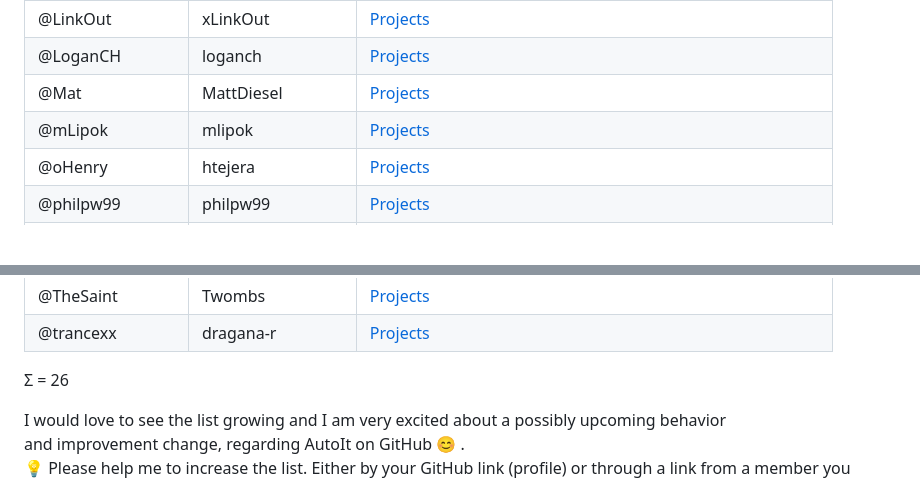
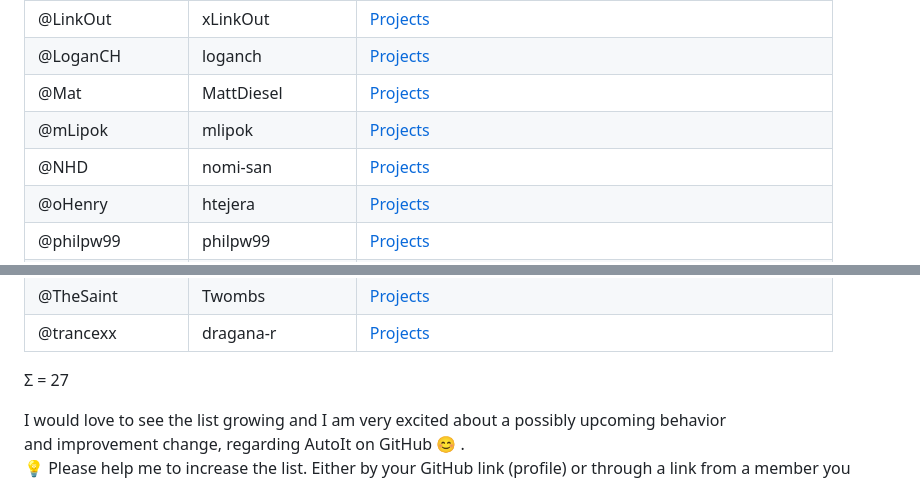
Before and after one commit to Sven-Seyfert/Au3Forums, a Markdown page: autoitscript-com/209411-collection-of-github-users-with-autoit-projects/README.md, 2 parts joined by grey strips. Drawn GitHub-style; blank space fills up the shorter version.

Commit message:
Added: GitHub user nomi-san to the collection list.

```diff
--- a/autoitscript-com/209411-collection-of-github-users-with-autoit-projects/README.md
+++ b/autoitscript-com/209411-collection-of-github-users-with-autoit-projects/README.md
@@ -36,6 +36,7 @@ I really hope that fits your feeling about it.
 | @LoganCH         | loganch           | [Projects](https://github.com/loganch/AutoIt-VSCode)                                             |
 | @Mat             | MattDiesel        | [Projects](https://github.com/MattDiesel?tab=repositories&q=&type=&language=autoit&sort=)        |
 | @mLipok          | mlipok            | [Projects](https://github.com/mlipok?tab=repositories&q=&type=&language=autoit&sort=)            |
+| @NHD             | nomi-san          | [Projects](https://github.com/nomi-san/true-autoit-multi-threading)                              |
 | @oHenry          | htejera           | [Projects](https://github.com/htejera?tab=repositories&q=&type=&language=autoit&sort=)           |
 | @philpw99        | philpw99          | [Projects](https://github.com/philpw99?tab=repositories&q=&type=&language=autoit&sort=)          |
 | @rcmaehl         | rcmaehl           | [Projects](https://github.com/rcmaehl?tab=repositories&q=&type=&language=autoit&sort=)           |
@@ -51,7 +52,7 @@ I really hope that fits your feeling about it.
 | @TheSaint        | Twombs            | [Projects](https://github.com/Twombs?tab=repositories&q=&type=&language=autoit&sort=)            |
 | @trancexx        | dragana-r         | [Projects](https://github.com/dragana-r?tab=repositories&q=&type=&language=autoit&sort=)         |
 
-Σ = 26
+Σ = 27
 
 I would love to see the list growing and I am very excited about a possibly upcoming behavior<br>
 and improvement change, regarding AutoIt on GitHub 😊 .<br>
```
